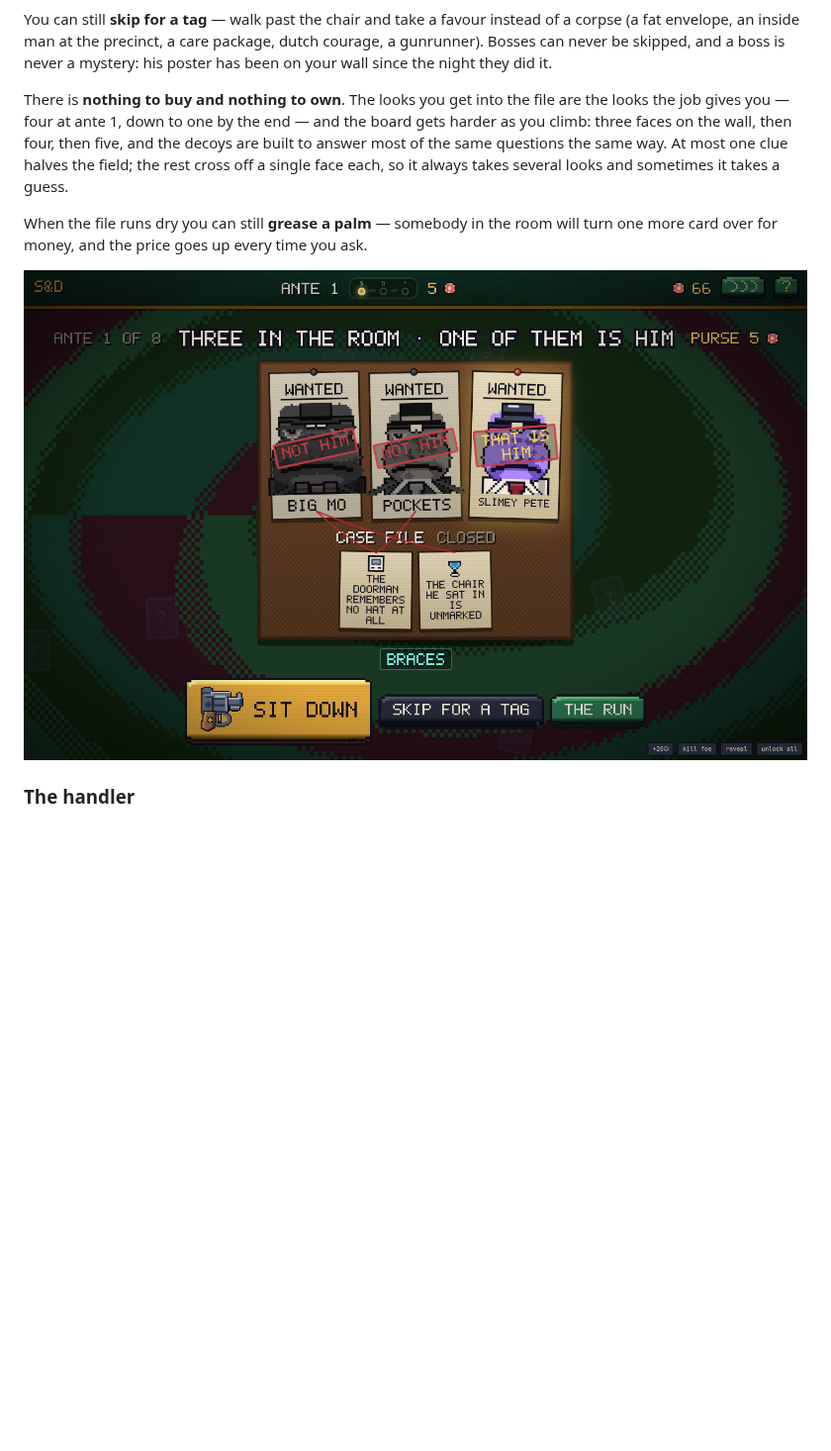
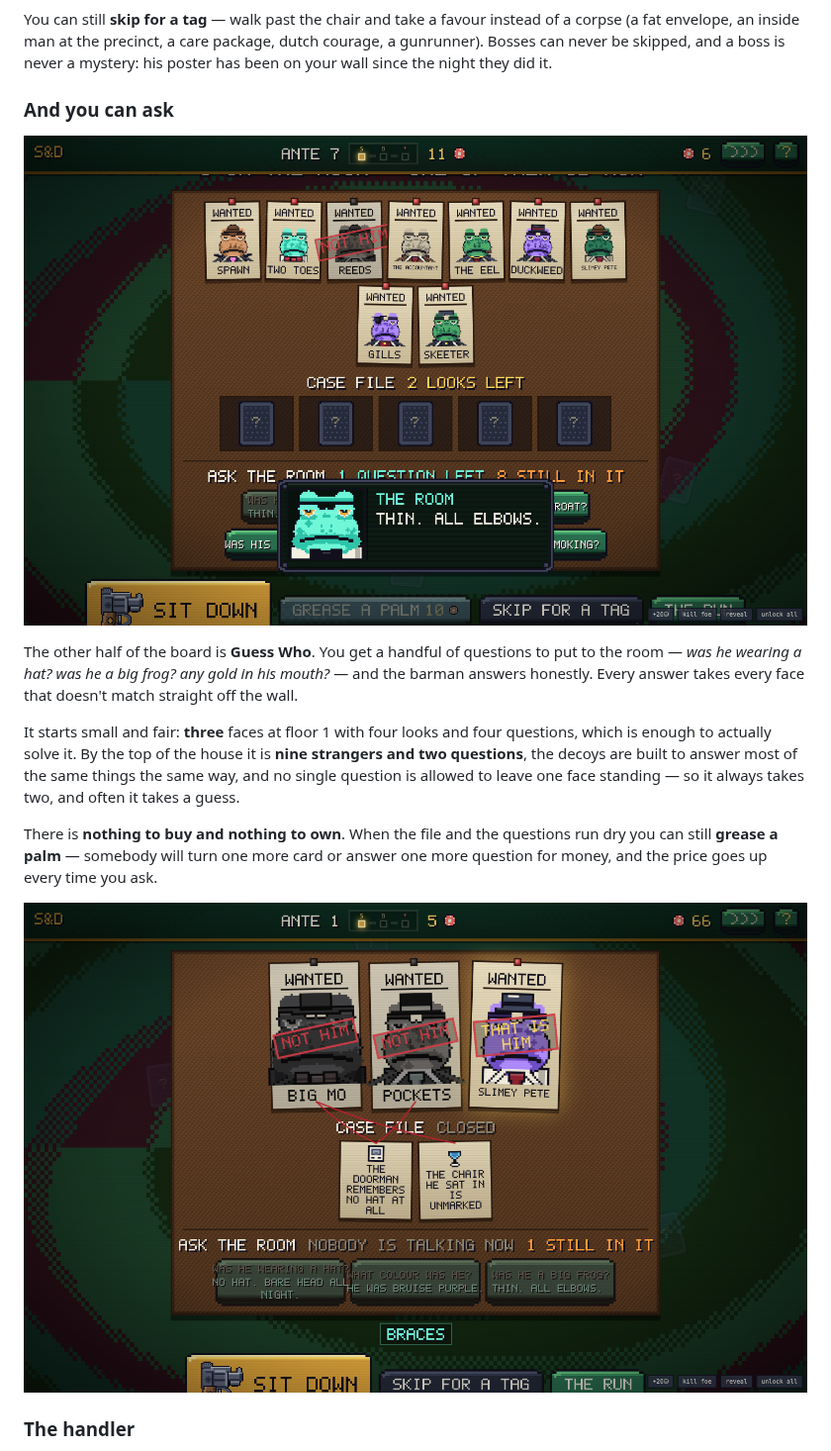
Before and after one commit to PukkingDragon123/glowing-train, a Markdown page: README.md, the part around one of its changes. Shown at 99% size. Rendered like a GitHub page; pictures changed too: docs/screen-called.png, docs/screen-wall.png (added); blank space fills up the shorter version.

```diff
--- a/README.md
+++ b/README.md
@@ -115,15 +115,24 @@ corpse (a fat envelope, an inside man at the precinct, a care package, dutch cou
 a gunrunner). Bosses can never be skipped, and a boss is never a mystery: his poster has
 been on your wall since the night they did it.
 
-There is **nothing to buy and nothing to own**. The looks you get into the file are the
-looks the job gives you — four at ante 1, down to one by the end — and the board gets
-harder as you climb: three faces on the wall, then four, then five, and the decoys are
-built to answer most of the same questions the same way. At most one clue halves the
-field; the rest cross off a single face each, so it always takes several looks and
-sometimes it takes a guess.
+### And you can ask
 
-When the file runs dry you can still **grease a palm** — somebody in the room will turn
-one more card over for money, and the price goes up every time you ask.
+![Nine on the wall](docs/screen-wall.png)
+
+The other half of the board is **Guess Who**. You get a handful of questions to put to
+the room — *was he wearing a hat? was he a big frog? any gold in his mouth?* — and the
+barman answers honestly. Every answer takes every face that doesn't match straight off
+the wall.
+
+It starts small and fair: **three** faces at floor 1 with four looks and four questions,
+which is enough to actually solve it. By the top of the house it is **nine strangers and
+two questions**, the decoys are built to answer most of the same things the same way, and
+no single question is allowed to leave one face standing — so it always takes two, and
+often it takes a guess.
+
+There is **nothing to buy and nothing to own**. When the file and the questions run dry
+you can still **grease a palm** — somebody will turn one more card or answer one more
+question for money, and the price goes up every time you ask.
 
 ![That is him](docs/screen-called.png)
 
```
Also changed, not shown: other parts of README.md (+14 -2 lines), docs/screen-blinds.png, docs/screen-histurn.png (added), docs/screen-slug.png (added), 7 other files.
